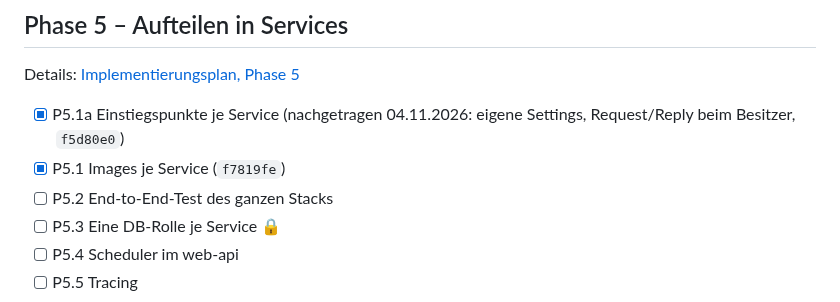
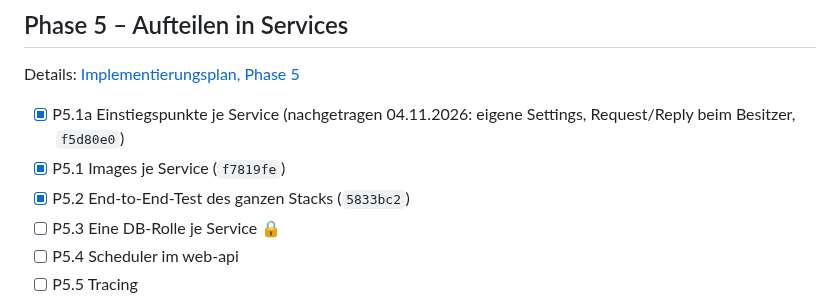
Before and after one commit to KaczmarekD/AktienAnalyse, a Markdown page: docs/architecture/roadmap.md, the part around the change. GitHub-like rendering.

Commit message:
docs: Roadmap - P5.2 abgehakt
Co-Authored-By: Claude Opus 5.5 <noreply@anthropic.com>

```diff
--- a/docs/architecture/roadmap.md
+++ b/docs/architecture/roadmap.md
@@ -181,7 +181,7 @@ Details: [Implementierungsplan, Phase 5](implementierungsplan.md#phase-5--auftei
 
 - [x] P5.1a Einstiegspunkte je Service (nachgetragen 04.11.2026: eigene Settings, Request/Reply beim Besitzer, `f5d80e0`)
 - [x] P5.1 Images je Service (`f7819fe`)
-- [ ] P5.2 End-to-End-Test des ganzen Stacks
+- [x] P5.2 End-to-End-Test des ganzen Stacks (`5833bc2`)
 - [ ] P5.3 Eine DB-Rolle je Service 🔒
 - [ ] P5.4 Scheduler im web-api
 - [ ] P5.5 Tracing
```
